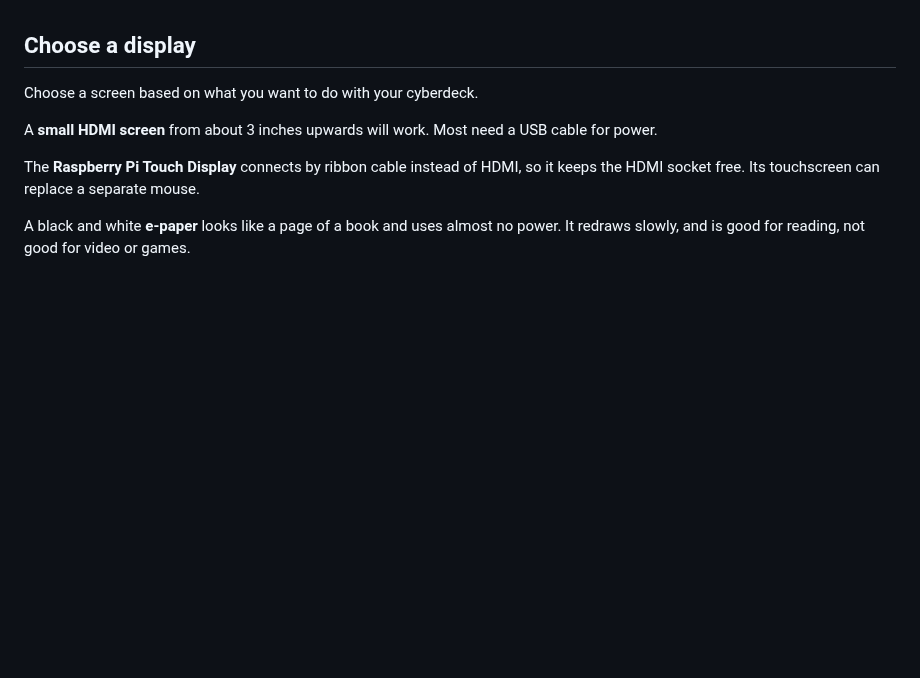
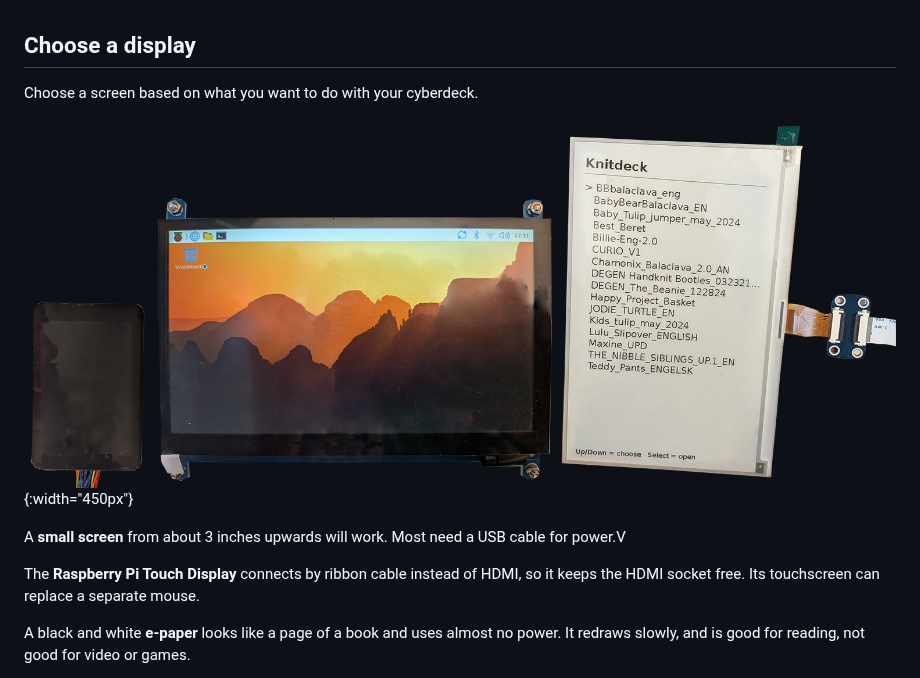
Before and after one commit to raspberrypilearning/raspberry-pi-cyberdeck, a Markdown page: en/step_5.md, the part around the change. GitHub-like rendering; pictures changed too: en/images/displays.png (added); blank space fills up the shorter version.

Commit message:
added displays

```diff
--- a/en/step_5.md
+++ b/en/step_5.md
@@ -2,7 +2,9 @@
 
 Choose a screen based on what you want to do with your cyberdeck.
 
-A **small HDMI screen** from about 3 inches upwards will work. Most need a USB cable for power.
+![Three screens, small, touch display, and e-paper.](images/displays.png){:width="450px"}
+
+A **small screen** from about 3 inches upwards will work. Most need a USB cable for power.V
 
 The **Raspberry Pi Touch Display** connects by ribbon cable instead of HDMI, so it keeps the HDMI socket free. Its touchscreen can replace a separate mouse.
 
```
Also changed, not shown: en/step_12.md (+10 -10 lines).
